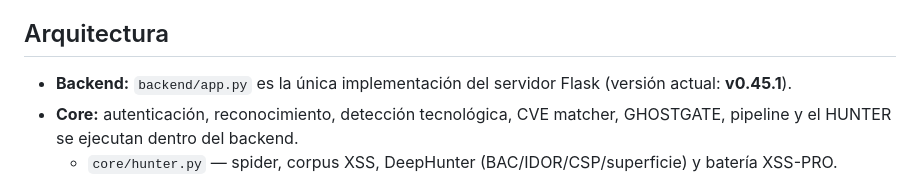
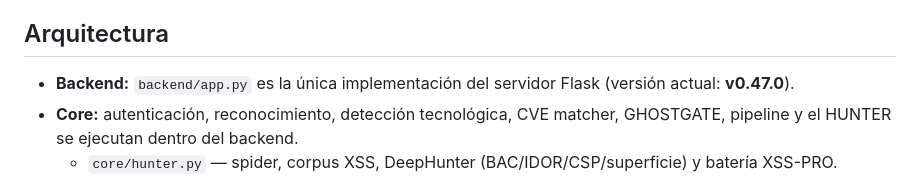
Before and after one commit to Eliezer1817/codexRC, a Markdown page: README.md, the part around the change. Rendered like a GitHub page.

Commit message:
README: version actual v0.47.0 en seccion Backend

```diff
--- a/README.md
+++ b/README.md
@@ -17,7 +17,7 @@
 
 ## Arquitectura
 
-- **Backend:** `backend/app.py` es la única implementación del servidor Flask (versión actual: **v0.45.1**).
+- **Backend:** `backend/app.py` es la única implementación del servidor Flask (versión actual: **v0.47.0**).
 - **Core:** autenticación, reconocimiento, detección tecnológica, CVE matcher, GHOSTGATE, pipeline y el HUNTER se ejecutan dentro del backend.
   - `core/hunter.py` — spider, corpus XSS, DeepHunter (BAC/IDOR/CSP/superficie) y batería XSS-PRO.
   - `core/ghostgate.py` — evasión de Cloudflare delegando a navegador real cuando la IP está quemada.
```
